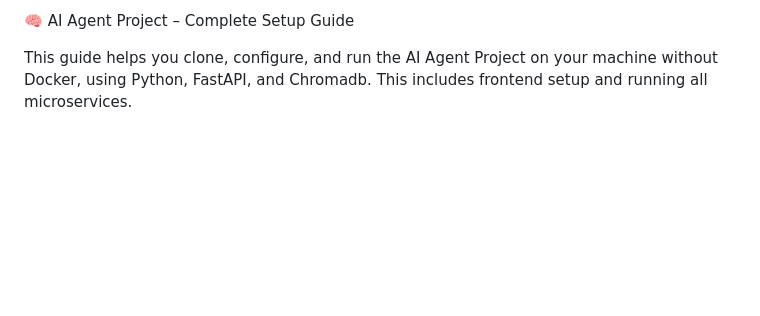
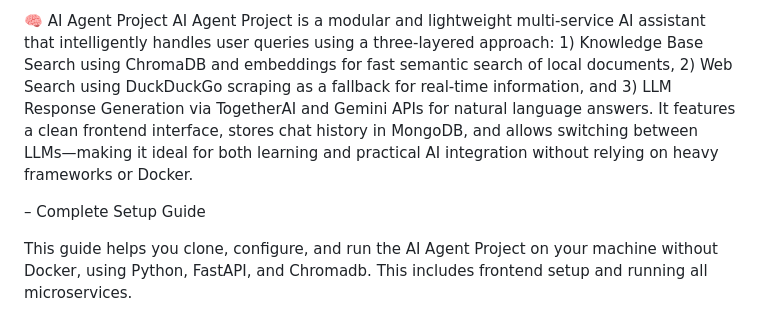
Before and after one commit to suj-t/ai-agent-project, a Markdown page: README.md, the part around the change. Drawn GitHub-style; blank space fills up the shorter version.

```diff
--- a/README.md
+++ b/README.md
@@ -1,4 +1,7 @@
-🧠 AI Agent Project – Complete Setup Guide
+🧠 AI Agent Project
+AI Agent Project is a modular and lightweight multi-service AI assistant that intelligently handles user queries using a three-layered approach: 1) Knowledge Base Search using ChromaDB and embeddings for fast semantic search of local documents, 2) Web Search using DuckDuckGo scraping as a fallback for real-time information, and 3) LLM Response Generation via TogetherAI and Gemini APIs for natural language answers. It features a clean frontend interface, stores chat history in MongoDB, and allows switching between LLMs—making it ideal for both learning and practical AI integration without relying on heavy frameworks or Docker.
+
+– Complete Setup Guide
 
 This guide helps you clone, configure, and run the AI Agent Project on your machine without Docker, using Python, FastAPI, and Chromadb. This includes frontend setup and running all microservices.
 
```
